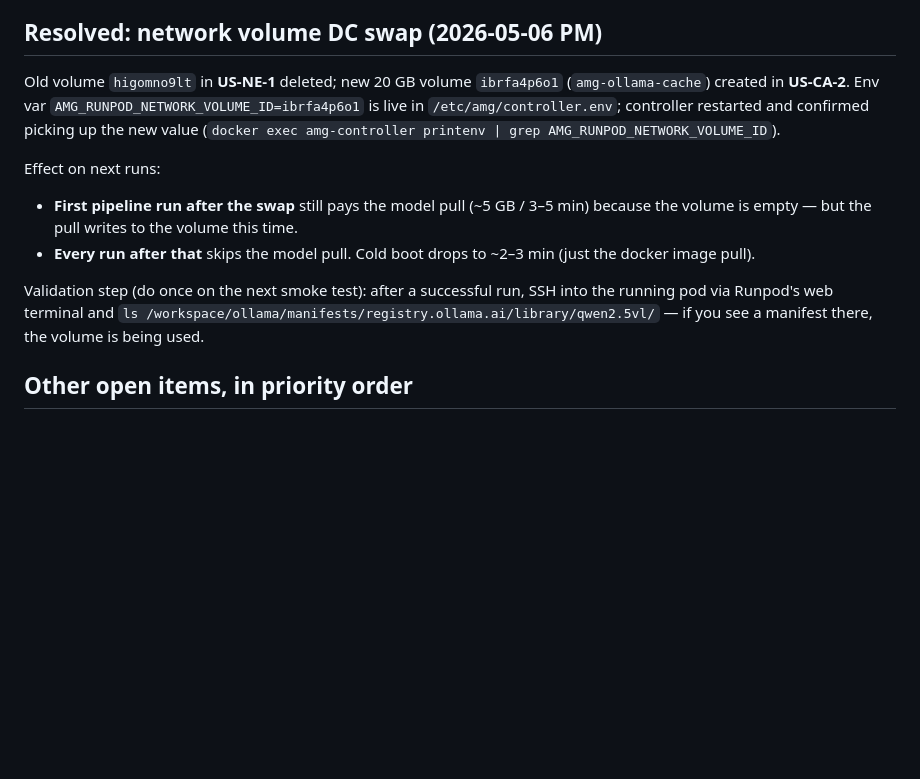
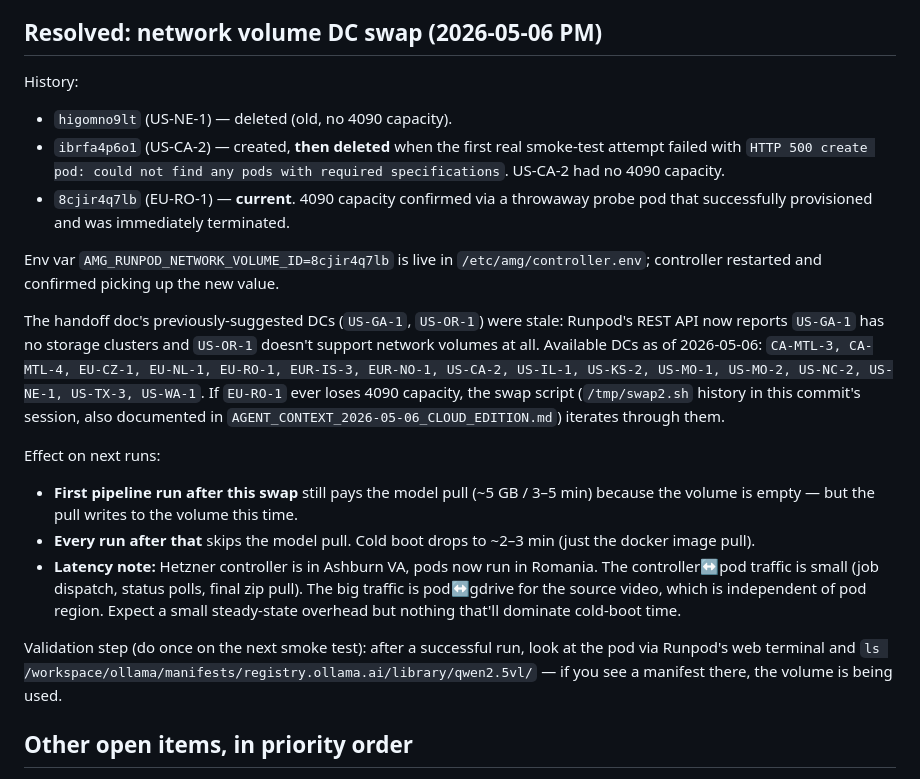
Before and after one commit to marioarivera8-max/AMG-OS, a Markdown page: TOMORROW.md, the part around the change. Drawn GitHub-style; blank space fills up the shorter version.

```diff
--- a/TOMORROW.md
+++ b/TOMORROW.md
@@ -48,22 +48,43 @@ Procedure:
 
 ## Resolved: network volume DC swap (2026-05-06 PM)
 
-Old volume `higomno9lt` in **US-NE-1** deleted; new 20 GB volume
-`ibrfa4p6o1` (`amg-ollama-cache`) created in **US-CA-2**. Env var
-`AMG_RUNPOD_NETWORK_VOLUME_ID=ibrfa4p6o1` is live in
+History:
+- `higomno9lt` (US-NE-1) — deleted (old, no 4090 capacity).
+- `ibrfa4p6o1` (US-CA-2) — created, **then deleted** when the first real
+  smoke-test attempt failed with `HTTP 500 create pod: could not find
+  any pods with required specifications`. US-CA-2 had no 4090 capacity.
+- `8cjir4q7lb` (EU-RO-1) — **current**. 4090 capacity confirmed via a
+  throwaway probe pod that successfully provisioned and was immediately
+  terminated.
+
+Env var `AMG_RUNPOD_NETWORK_VOLUME_ID=8cjir4q7lb` is live in
 `/etc/amg/controller.env`; controller restarted and confirmed picking up
-the new value (`docker exec amg-controller printenv | grep
-AMG_RUNPOD_NETWORK_VOLUME_ID`).
+the new value.
+
+The handoff doc's previously-suggested DCs (`US-GA-1`, `US-OR-1`) were
+stale: Runpod's REST API now reports `US-GA-1` has no storage clusters
+and `US-OR-1` doesn't support network volumes at all. Available DCs as
+of 2026-05-06: `CA-MTL-3, CA-MTL-4, EU-CZ-1, EU-NL-1, EU-RO-1, EUR-IS-3,
+EUR-NO-1, US-CA-2, US-IL-1, US-KS-2, US-MO-1, US-MO-2, US-NC-2, US-NE-1,
+US-TX-3, US-WA-1`. If `EU-RO-1` ever loses 4090 capacity, the swap
+script (`/tmp/swap2.sh` history in this commit's session, also
+documented in `AGENT_CONTEXT_2026-05-06_CLOUD_EDITION.md`) iterates
+through them.
 
 Effect on next runs:
-- **First pipeline run after the swap** still pays the model pull
+- **First pipeline run after this swap** still pays the model pull
   (~5 GB / 3–5 min) because the volume is empty — but the pull writes
   to the volume this time.
 - **Every run after that** skips the model pull. Cold boot drops to
   ~2–3 min (just the docker image pull).
+- **Latency note:** Hetzner controller is in Ashburn VA, pods now run
+  in Romania. The controller↔pod traffic is small (job dispatch, status
+  polls, final zip pull). The big traffic is pod↔gdrive for the source
+  video, which is independent of pod region. Expect a small steady-state
+  overhead but nothing that'll dominate cold-boot time.
 
 Validation step (do once on the next smoke test): after a successful
-run, SSH into the running pod via Runpod's web terminal and
+run, look at the pod via Runpod's web terminal and
 `ls /workspace/ollama/manifests/registry.ollama.ai/library/qwen2.5vl/`
 — if you see a manifest there, the volume is being used.
 
```
Also changed, not shown: AGENT_CONTEXT_2026-05-06_CLOUD_EDITION.md (+33 -11 lines).
